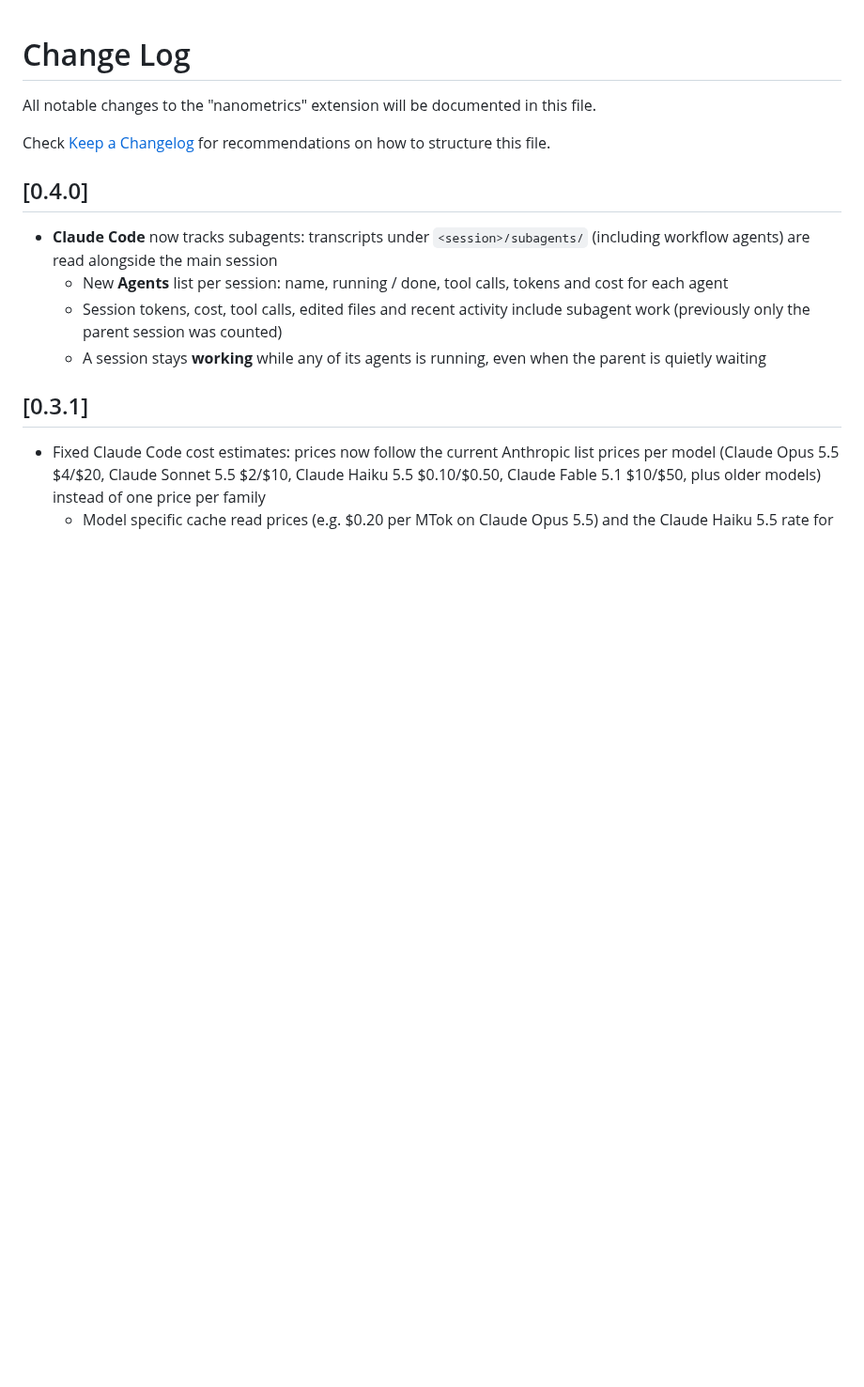
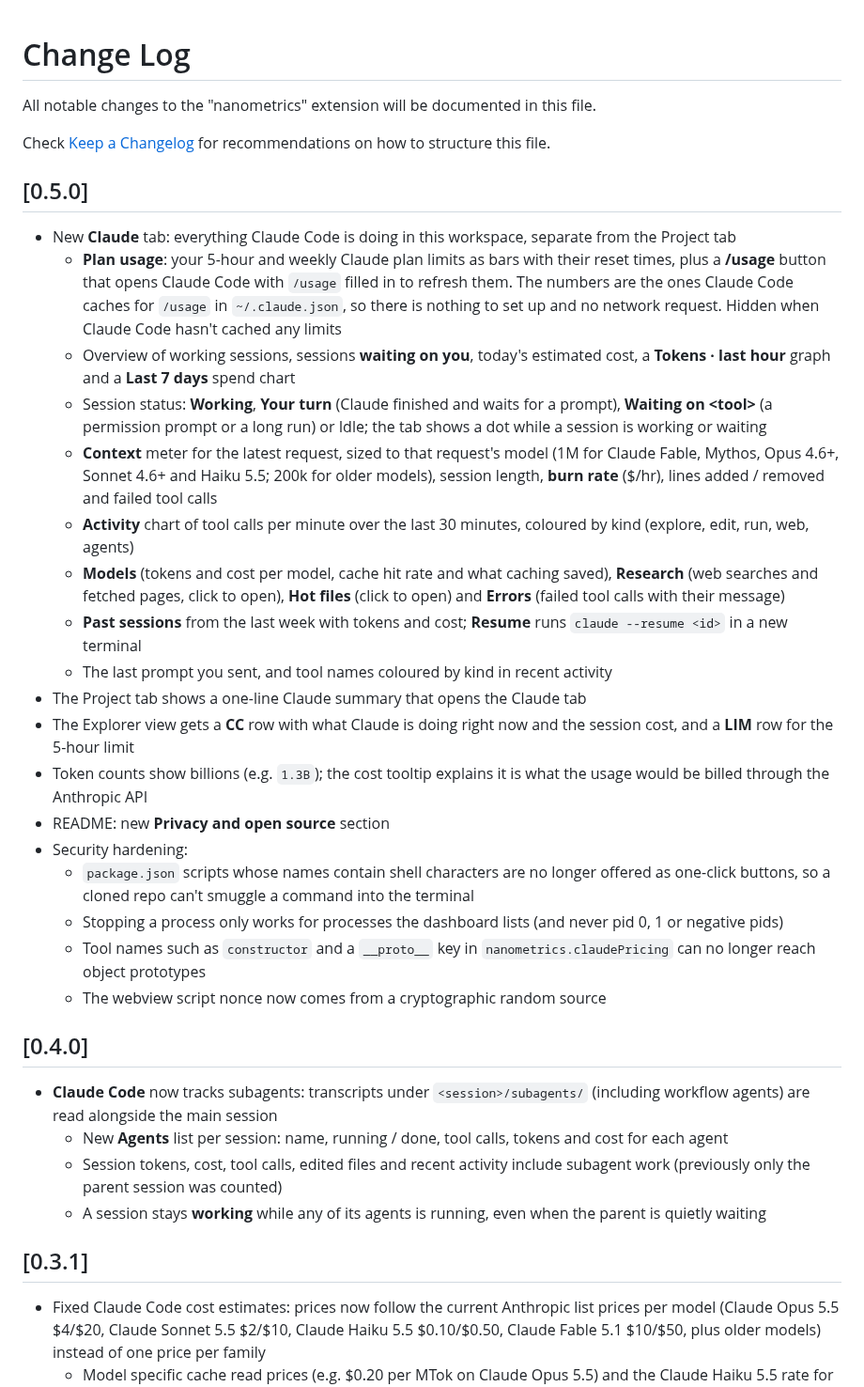
Before and after one commit to nuhmanpk/nanometrics, a Markdown page: CHANGELOG.md, the part around the change. Shown at 94% size. Drawn GitHub-style; blank space fills up the shorter version.

```diff
--- a/CHANGELOG.md
+++ b/CHANGELOG.md
@@ -3,6 +3,27 @@
 All notable changes to the "nanometrics" extension will be documented in this file.
 
 Check [Keep a Changelog](http://keepachangelog.com/) for recommendations on how to structure this file.
+
+## [0.5.0]
+
+- New **Claude** tab: everything Claude Code is doing in this workspace, separate from the Project tab
+  - **Plan usage**: your 5-hour and weekly Claude plan limits as bars with their reset times, plus a **/usage** button that opens Claude Code with `/usage` filled in to refresh them. The numbers are the ones Claude Code caches for `/usage` in `~/.claude.json`, so there is nothing to set up and no network request. Hidden when Claude Code hasn't cached any limits
+  - Overview of working sessions, sessions **waiting on you**, today's estimated cost, a **Tokens · last hour** graph and a **Last 7 days** spend chart
+  - Session status: **Working**, **Your turn** (Claude finished and waits for a prompt), **Waiting on &lt;tool&gt;** (a permission prompt or a long run) or Idle; the tab shows a dot while a session is working or waiting
+  - **Context** meter for the latest request, sized to that request's model (1M for Claude Fable, Mythos, Opus 4.6+, Sonnet 4.6+ and Haiku 5.5; 200k for older models), session length, **burn rate** ($/hr), lines added / removed and failed tool calls
+  - **Activity** chart of tool calls per minute over the last 30 minutes, coloured by kind (explore, edit, run, web, agents)
+  - **Models** (tokens and cost per model, cache hit rate and what caching saved), **Research** (web searches and fetched pages, click to open), **Hot files** (click to open) and **Errors** (failed tool calls with their message)
+  - **Past sessions** from the last week with tokens and cost; **Resume** runs `claude --resume <id>` in a new terminal
+  - The last prompt you sent, and tool names coloured by kind in recent activity
+- The Project tab shows a one-line Claude summary that opens the Claude tab
+- The Explorer view gets a **CC** row with what Claude is doing right now and the session cost, and a **LIM** row for the 5-hour limit
+- Token counts show billions (e.g. `1.3B`); the cost tooltip explains it is what the usage would be billed through the Anthropic API
+- README: new **Privacy and open source** section
+- Security hardening:
+  - `package.json` scripts whose names contain shell characters are no longer offered as one-click buttons, so a cloned repo can't smuggle a command into the terminal
+  - Stopping a process only works for processes the dashboard lists (and never pid 0, 1 or negative pids)
+  - Tool names such as `constructor` and a `__proto__` key in `nanometrics.claudePricing` can no longer reach object prototypes
+  - The webview script nonce now comes from a cryptographic random source
 
 ## [0.4.0]
 
```
Also changed, not shown: README.md (+39 -20 lines), images/claude_session.png (added), 14 other files.
